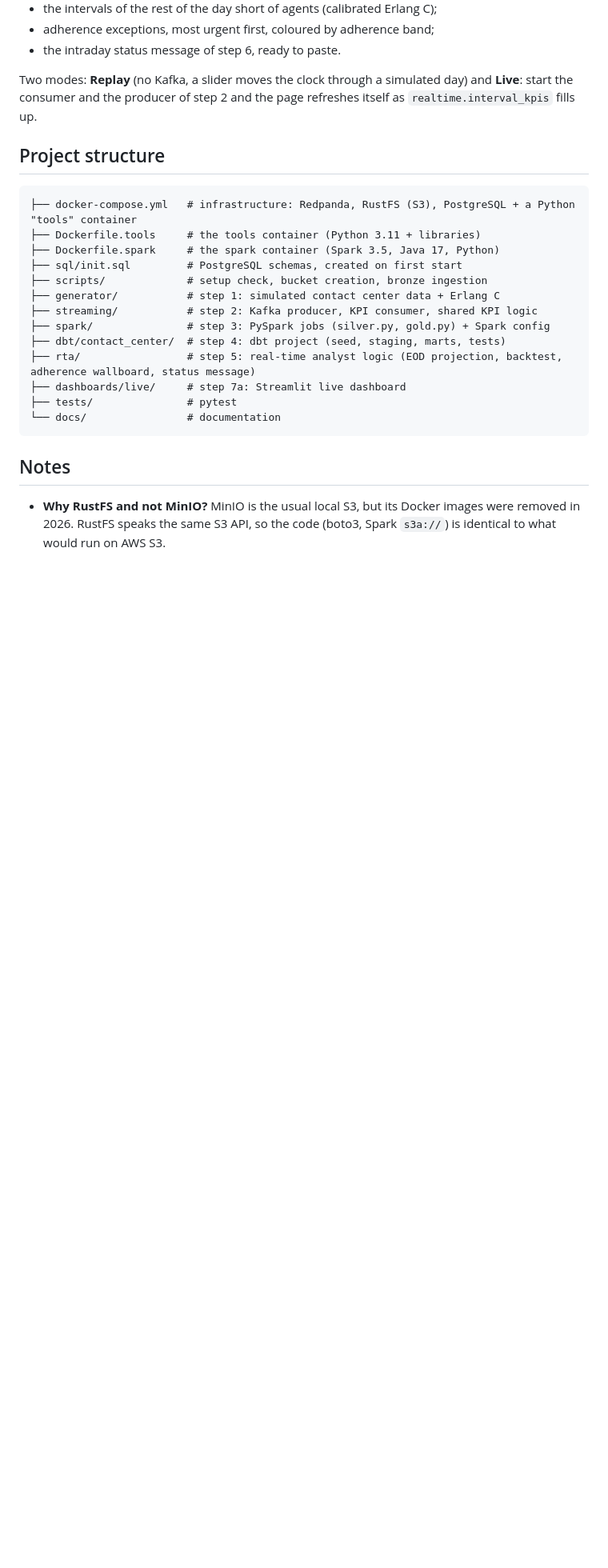
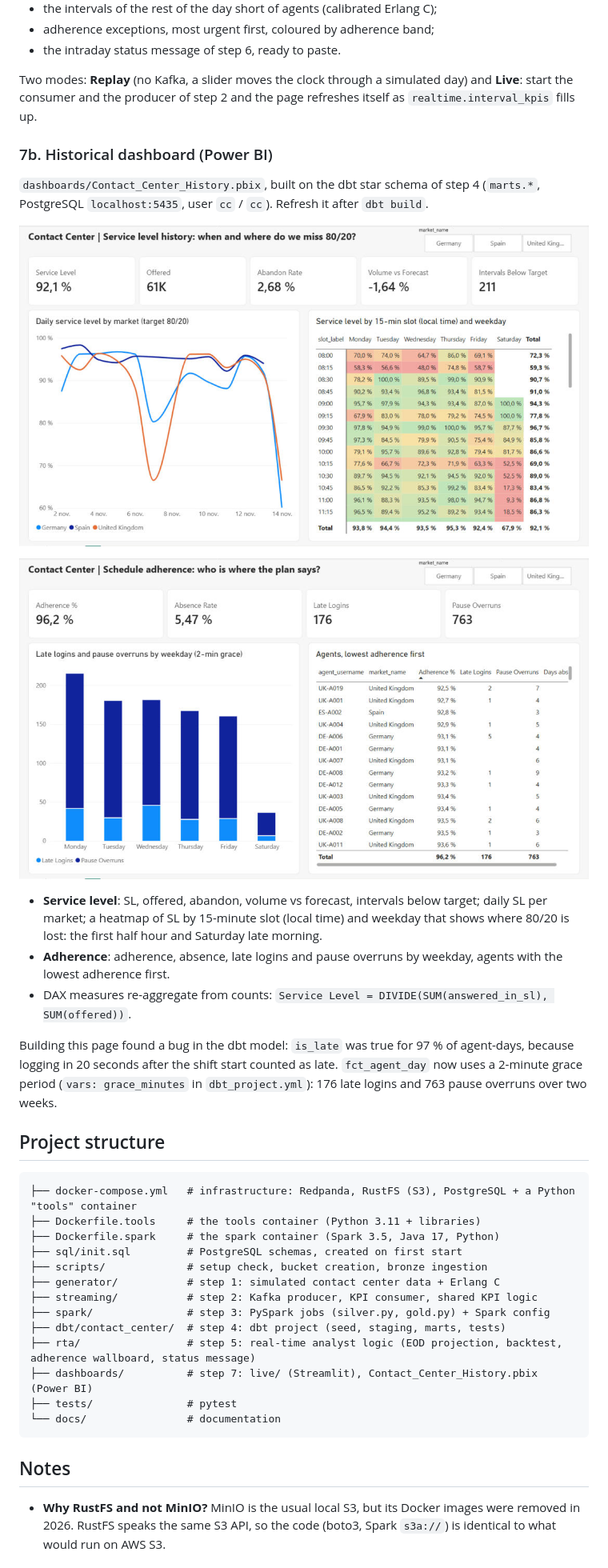
Before and after one commit to AYMANETBAIK98/CONTACT-CENTER-ANALYTICS, a Markdown page: README.md, the part around one of its changes. Shown at 80% size. Drawn GitHub-style; pictures changed too: docs/screenshots/powerbi_adherence.png (added), docs/screenshots/powerbi_service_level.png (added); blank space fills up the shorter version.

Commit message:
Step 7b: Power BI historical dashboard screenshots and README
Co-Authored-By: Claude Opus 5.5 <noreply@anthropic.com>
Claude-Session: https://claude.ai/code/session_01PdSDnMYaiMS3QA2wBuRQxf

````diff
--- a/README.md
+++ b/README.md
@@ -349,6 +349,24 @@ The real-time analyst's screen in the browser, built only from the step 5 and 6
 Two modes: **Replay** (no Kafka, a slider moves the clock through a simulated day) and **Live**: start the consumer
 and the producer of step 2 and the page refreshes itself as `realtime.interval_kpis` fills up.
 
+### 7b. Historical dashboard (Power BI)
+
+`dashboards/Contact_Center_History.pbix`, built on the dbt star schema of step 4 (`marts.*`, PostgreSQL `localhost:5435`,
+user `cc` / `cc`). Refresh it after `dbt build`.
+
+![Power BI service level](docs/screenshots/powerbi_service_level.png)
+
+![Power BI adherence](docs/screenshots/powerbi_adherence.png)
+
+- **Service level**: SL, offered, abandon, volume vs forecast, intervals below target; daily SL per market; a heatmap of SL
+  by 15-minute slot (local time) and weekday that shows where 80/20 is lost: the first half hour and Saturday late morning.
+- **Adherence**: adherence, absence, late logins and pause overruns by weekday, agents with the lowest adherence first.
+- DAX measures re-aggregate from counts: `Service Level = DIVIDE(SUM(answered_in_sl), SUM(offered))`.
+
+Building this page found a bug in the dbt model: `is_late` was true for 97 % of agent-days, because logging in
+20 seconds after the shift start counted as late. `fct_agent_day` now uses a 2-minute grace period
+(`vars: grace_minutes` in `dbt_project.yml`): 176 late logins and 763 pause overruns over two weeks.
+
 ## Project structure
 
 ```
@@ -362,7 +380,7 @@ and the producer of step 2 and the page refreshes itself as `realtime.interval_k
 ├── spark/               # step 3: PySpark jobs (silver.py, gold.py) + Spark config
 ├── dbt/contact_center/  # step 4: dbt project (seed, staging, marts, tests)
 ├── rta/                 # step 5: real-time analyst logic (EOD projection, backtest, adherence wallboard, status message)
-├── dashboards/live/     # step 7a: Streamlit live dashboard
+├── dashboards/          # step 7: live/ (Streamlit), Contact_Center_History.pbix (Power BI)
 ├── tests/               # pytest
 └── docs/                # documentation
 ```
````
Also changed, not shown: other parts of README.md (+1 -1 lines).
